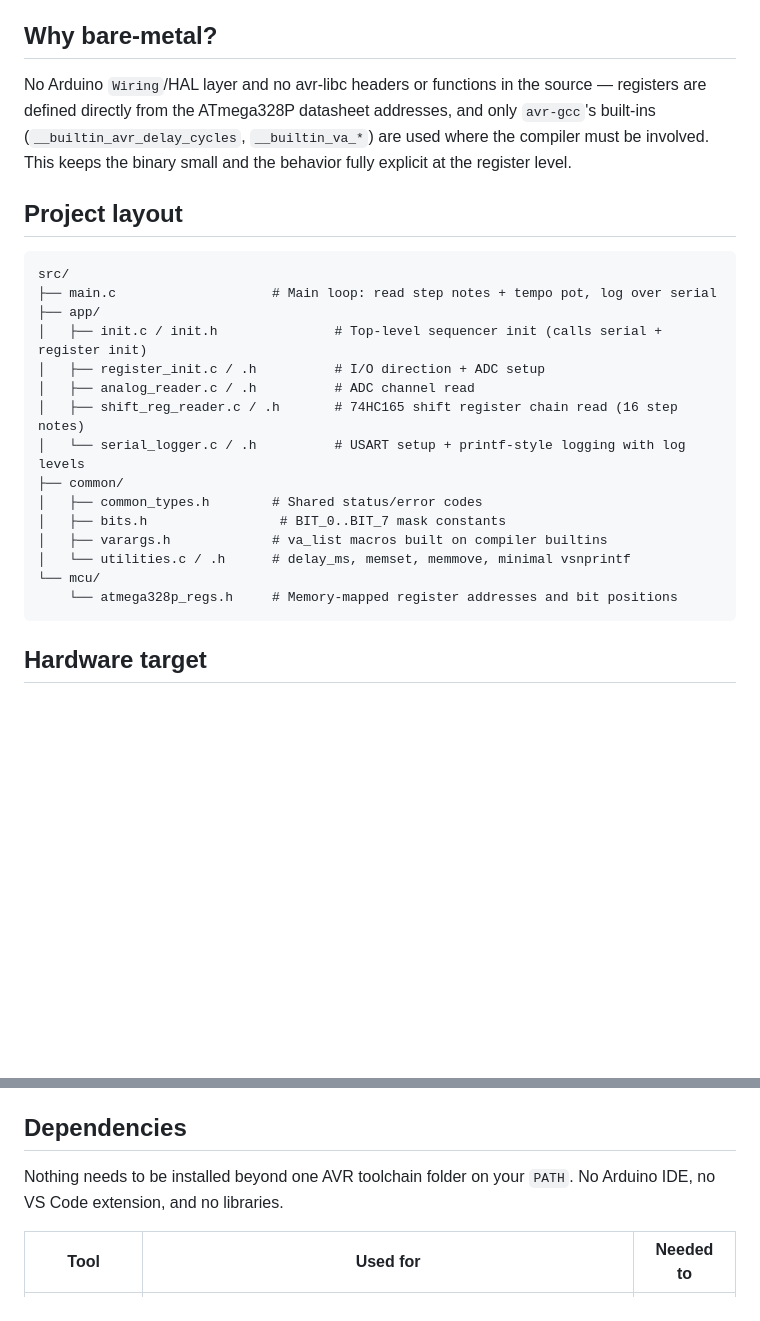
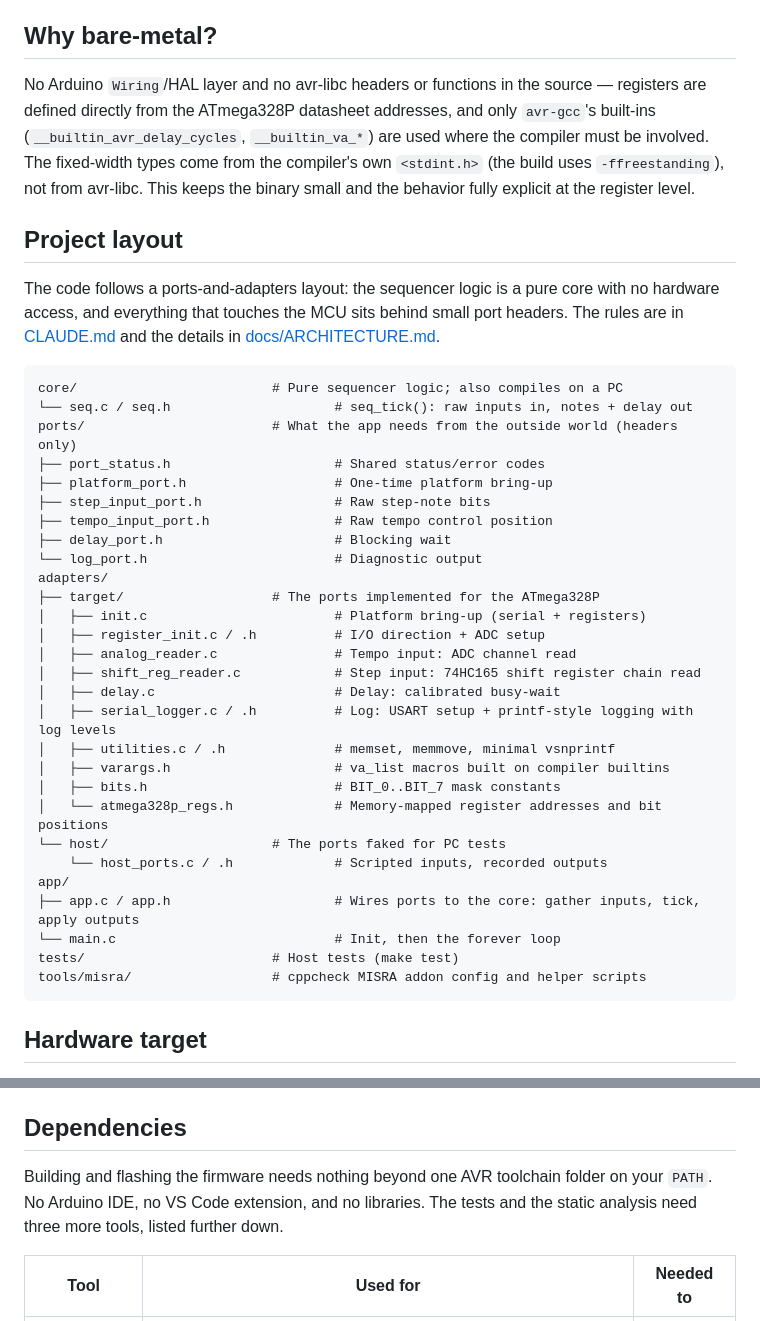
Before and after one commit to BonelessPig/nano_sequencer, a Markdown page: README.md, 2 parts joined by grey strips. Drawn GitHub-style; blank space fills up the shorter version.

````diff
--- a/README.md
+++ b/README.md
@@ -8,26 +8,41 @@ Work in progress. Currently the firmware initializes the ADC, USART, and I/O dir
 
 ## Why bare-metal?
 
-No Arduino `Wiring`/HAL layer and no avr-libc headers or functions in the source — registers are defined directly from the ATmega328P datasheet addresses, and only `avr-gcc`'s built-ins (`__builtin_avr_delay_cycles`, `__builtin_va_*`) are used where the compiler must be involved. This keeps the binary small and the behavior fully explicit at the register level.
+No Arduino `Wiring`/HAL layer and no avr-libc headers or functions in the source — registers are defined directly from the ATmega328P datasheet addresses, and only `avr-gcc`'s built-ins (`__builtin_avr_delay_cycles`, `__builtin_va_*`) are used where the compiler must be involved. The fixed-width types come from the compiler's own `<stdint.h>` (the build uses `-ffreestanding`), not from avr-libc. This keeps the binary small and the behavior fully explicit at the register level.
 
 ## Project layout
 
+The code follows a ports-and-adapters layout: the sequencer logic is a pure core with no hardware access, and everything that touches the MCU sits behind small port headers. The rules are in [CLAUDE.md](CLAUDE.md) and the details in [docs/ARCHITECTURE.md](docs/ARCHITECTURE.md).
+
 ```
-src/
-├── main.c                    # Main loop: read step notes + tempo pot, log over serial
-├── app/
-│   ├── init.c / init.h               # Top-level sequencer init (calls serial + register init)
+core/                         # Pure sequencer logic; also compiles on a PC
+└── seq.c / seq.h                     # seq_tick(): raw inputs in, notes + delay out
+ports/                        # What the app needs from the outside world (headers only)
+├── port_status.h                     # Shared status/error codes
+├── platform_port.h                   # One-time platform bring-up
+├── step_input_port.h                 # Raw step-note bits
+├── tempo_input_port.h                # Raw tempo control position
+├── delay_port.h                      # Blocking wait
+└── log_port.h                        # Diagnostic output
+adapters/
+├── target/                   # The ports implemented for the ATmega328P
+│   ├── init.c                        # Platform bring-up (serial + registers)
 │   ├── register_init.c / .h          # I/O direction + ADC setup
-│   ├── analog_reader.c / .h          # ADC channel read
-│   ├── shift_reg_reader.c / .h       # 74HC165 shift register chain read (16 step notes)
-│   └── serial_logger.c / .h          # USART setup + printf-style logging with log levels
-├── common/
-│   ├── common_types.h        # Shared status/error codes
-│   ├── bits.h                 # BIT_0..BIT_7 mask constants
-│   ├── varargs.h             # va_list macros built on compiler builtins
-│   └── utilities.c / .h      # delay_ms, memset, memmove, minimal vsnprintf
-└── mcu/
-    └── atmega328p_regs.h     # Memory-mapped register addresses and bit positions
+│   ├── analog_reader.c               # Tempo input: ADC channel read
+│   ├── shift_reg_reader.c            # Step input: 74HC165 shift register chain read
+│   ├── delay.c                       # Delay: calibrated busy-wait
+│   ├── serial_logger.c / .h          # Log: USART setup + printf-style logging with log levels
+│   ├── utilities.c / .h              # memset, memmove, minimal vsnprintf
+│   ├── varargs.h                     # va_list macros built on compiler builtins
+│   ├── bits.h                        # BIT_0..BIT_7 mask constants
+│   └── atmega328p_regs.h             # Memory-mapped register addresses and bit positions
+└── host/                     # The ports faked for PC tests
+    └── host_ports.c / .h             # Scripted inputs, recorded outputs
+app/
+├── app.c / app.h                     # Wires ports to the core: gather inputs, tick, apply outputs
+└── main.c                            # Init, then the forever loop
+tests/                        # Host tests (make test)
+tools/misra/                  # cppcheck MISRA addon config and helper scripts
 ```
 
 ## Hardware target
@@ -41,7 +56,7 @@ src/
 
 ## Dependencies
 
-Nothing needs to be installed beyond one AVR toolchain folder on your `PATH`. No Arduino IDE, no VS Code extension, and no libraries.
+Building and flashing the firmware needs nothing beyond one AVR toolchain folder on your `PATH`. No Arduino IDE, no VS Code extension, and no libraries. The tests and the static analysis need three more tools, listed further down.
 
 | Tool | Used for | Needed to |
 |---|---|---|
````
Also changed, not shown: other parts of README.md (+14 -0 lines), docs/ARCHITECTURE.md (+109 -141 lines).
